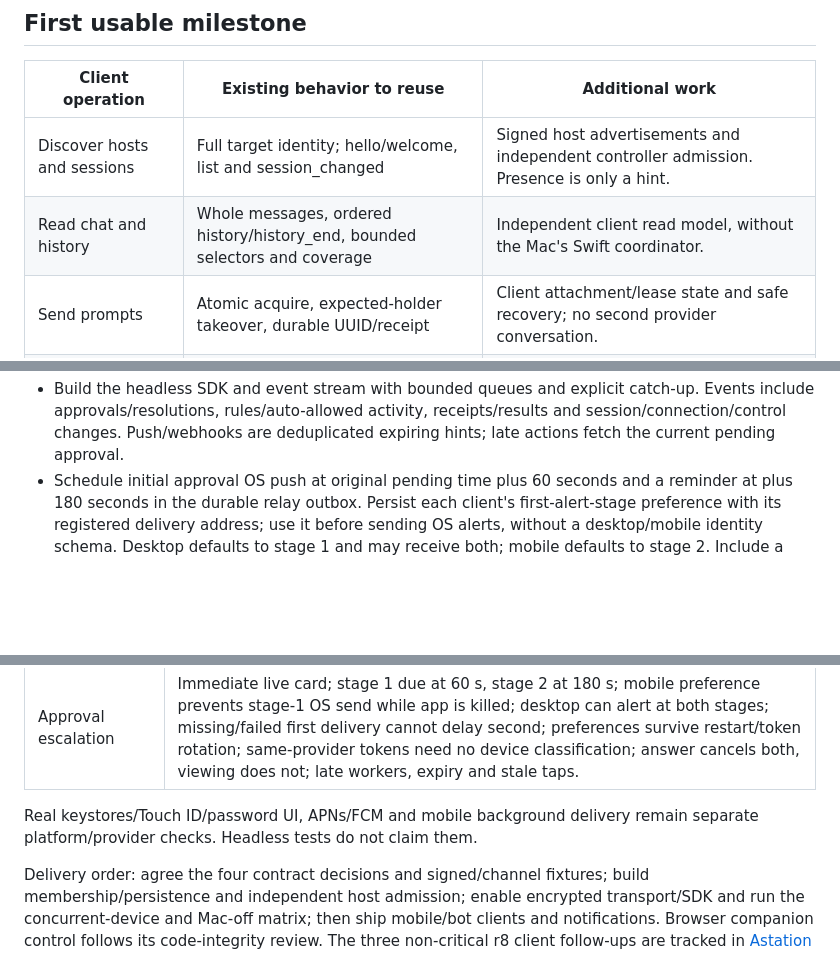
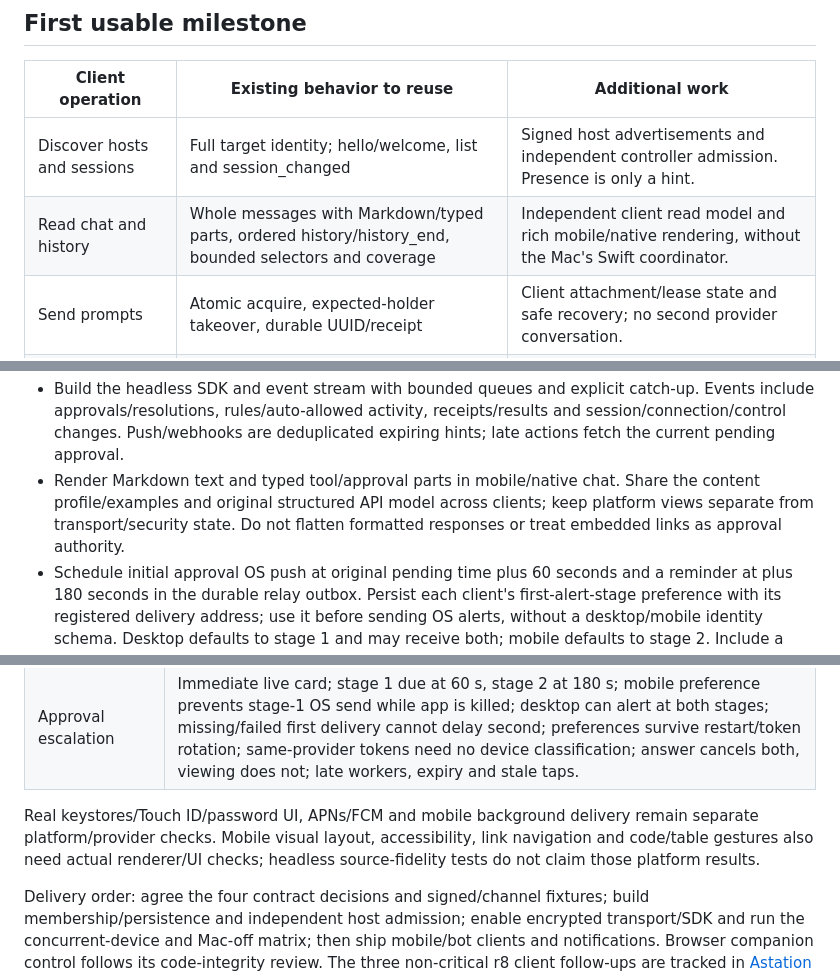
Before and after one commit to Agora-Build/Astation, a Markdown page: designs/protocol/remote-agent-api.md, 3 parts joined by grey strips. GitHub-like rendering; blank space fills up the shorter version.

```diff
--- a/designs/protocol/remote-agent-api.md
+++ b/designs/protocol/remote-agent-api.md
@@ -75,7 +75,7 @@ which clients are online.
 | Client operation | Existing behavior to reuse | Additional work |
 | --- | --- | --- |
 | Discover hosts and sessions | Full target identity; hello/welcome, list and session_changed | Signed host advertisements and independent controller admission. Presence is only a hint. |
-| Read chat and history | Whole messages, ordered history/history_end, bounded selectors and coverage | Independent client read model, without the Mac's Swift coordinator. |
+| Read chat and history | Whole messages with Markdown/typed parts, ordered history/history_end, bounded selectors and coverage | Independent client read model and rich mobile/native rendering, without the Mac's Swift coordinator. |
 | Send prompts | Atomic acquire, expected-holder takeover, durable UUID/receipt | Client attachment/lease state and safe recovery; no second provider conversation. |
 | Answer approvals and revoke rules | Control permission, exact pending approval/rule, lease-free | Member/grant constraints rechecked at admission and dispatch. |
 | Receive events | Approval, receipt/result, session and connection/control events | Reconnectable bounded stream, explicit cursor loss and catch-up. Push/webhooks are separate hints. |
@@ -360,6 +405,10 @@ published docs/shared memory, not Astation changes in an Atem checkout.
   catch-up. Events include approvals/resolutions, rules/auto-allowed activity,
   receipts/results and session/connection/control changes. Push/webhooks are
   deduplicated expiring hints; late actions fetch the current pending approval.
+- Render Markdown text and typed tool/approval parts in mobile/native chat.
+  Share the content profile/examples and original structured API model across
+  clients; keep platform views separate from transport/security state. Do not
+  flatten formatted responses or treat embedded links as approval authority.
 - Schedule initial approval OS push at original pending time plus 60 seconds
   and a reminder at plus 180 seconds in the durable relay outbox. Persist each
   client's first-alert-stage preference with its registered delivery address;
@@ -406,7 +456,9 @@ actual agent effects and durable host receipts, not HTTP 202 or relay presence.
 | Approval escalation | Immediate live card; stage 1 due at 60 s, stage 2 at 180 s; mobile preference prevents stage-1 OS send while app is killed; desktop can alert at both stages; missing/failed first delivery cannot delay second; preferences survive restart/token rotation; same-provider tokens need no device classification; answer cancels both, viewing does not; late workers, expiry and stale taps. |
 
 Real keystores/Touch ID/password UI, APNs/FCM and mobile background delivery
-remain separate platform/provider checks. Headless tests do not claim them.
+remain separate platform/provider checks. Mobile visual layout, accessibility,
+link navigation and code/table gestures also need actual renderer/UI checks;
+headless source-fidelity tests do not claim those platform results.
 
 Delivery order: agree the four contract decisions and signed/channel fixtures;
 build membership/persistence and independent host admission; enable encrypted
```
Also changed, not shown: other parts of designs/protocol/remote-agent-api.md (+46 -0 lines), designs/protocol/agent-control-api.md (+7 -0 lines).
